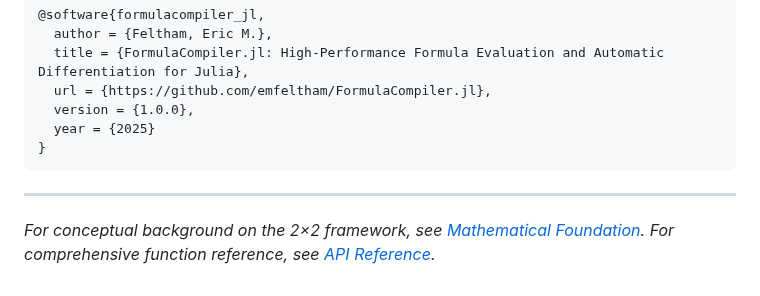
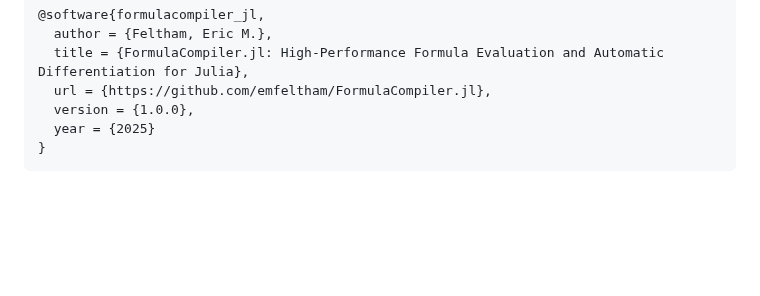
Before and after one commit to emfeltham/Margins.jl, a Markdown page: docs/src/index.md, the part around the change. Drawn GitHub-style; blank space fills up the shorter version.

Commit message:
docs: clean

````diff
--- a/docs/src/index.md
+++ b/docs/src/index.md
@@ -244,7 +244,3 @@ Margins.jl builds upon FormulaCompiler.jl for high-performance statistical compu
   year = {2025}
 }
 ```
-
----
-
-*For conceptual background on the 2×2 framework, see [Mathematical Foundation](mathematical_foundation.md). For comprehensive function reference, see [API Reference](api.md).*
````
